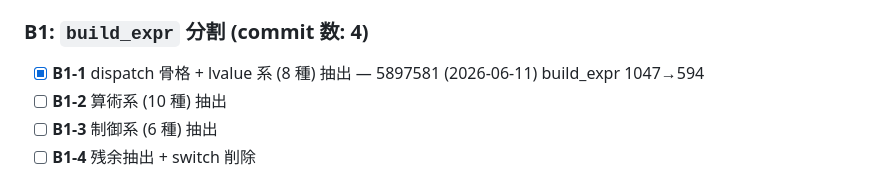
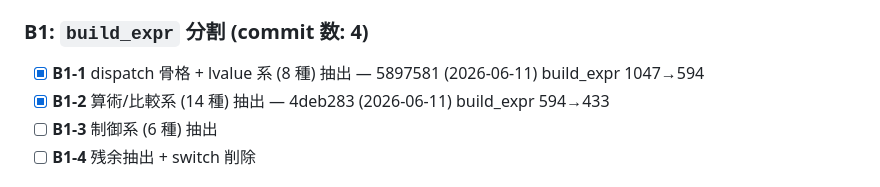
Before and after one commit to iwao0/ag_c, a Markdown page: docs/code_refactoring_2026/task.md, the part around the change. Rendered like a GitHub page.

Commit message:
docs(refactor): mark B1-2 complete in task.md
Phase B Step B1-2 completion record (commit 4deb283).

Co-Authored-By: Claude Opus 4.7 (1M context) <noreply@anthropic.com>

```diff
--- a/docs/code_refactoring_2026/task.md
+++ b/docs/code_refactoring_2026/task.md
@@ -37,7 +37,7 @@
 
 ### B1: `build_expr` 分割 (commit 数: 4)
 - [x] **B1-1** dispatch 骨格 + lvalue 系 (8 種) 抽出 — 5897581 (2026-06-11) build_expr 1047→594
-- [ ] **B1-2** 算術系 (10 種) 抽出
+- [x] **B1-2** 算術/比較系 (14 種) 抽出 — 4deb283 (2026-06-11) build_expr 594→433
 - [ ] **B1-3** 制御系 (6 種) 抽出
 - [ ] **B1-4** 残余抽出 + switch 削除
 
```
